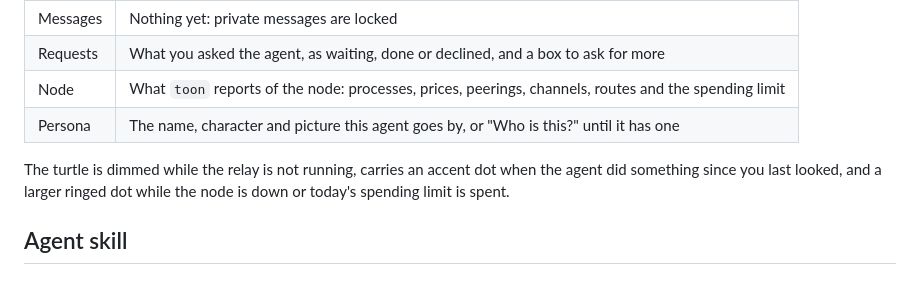
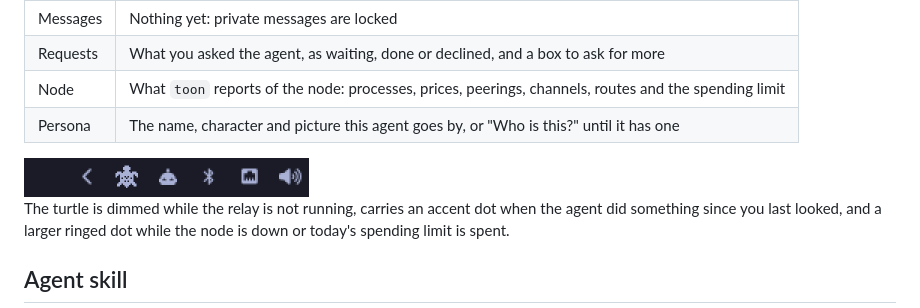
Before and after one commit to toon-protocol/spaceturtle, a Markdown page: README.md, the part around one of its changes. Drawn GitHub-style; pictures changed too: docs/assets/bar-turtle.png (added); blank space fills up the shorter version.

```diff
--- a/README.md
+++ b/README.md
@@ -102,6 +108,8 @@ in full, with every key.
 | Node | What `toon` reports of the node: processes, prices, peerings, channels, routes and the spending limit |
 | Persona | The name, character and picture this agent goes by, or "Who is this?" until it has one |
 
+<img src="docs/assets/bar-turtle.png" alt="The turtle in the Omarchy bar, beside the other bar icons" width="285">
+
 The turtle is dimmed while the relay is not running, carries an accent dot when the agent
 did something since you last looked, and a larger ringed dot while the node is down or
 today's spending limit is spent.
```
Also changed, not shown: other parts of README.md (+6 -0 lines), docs/guide/panel.md (+5 -0 lines), docs/assets/panel-activity.png (added), docs/assets/panel-node.png (added), docs/assets/panel-persona.png (added), docs/assets/panel-requests.png (added).
